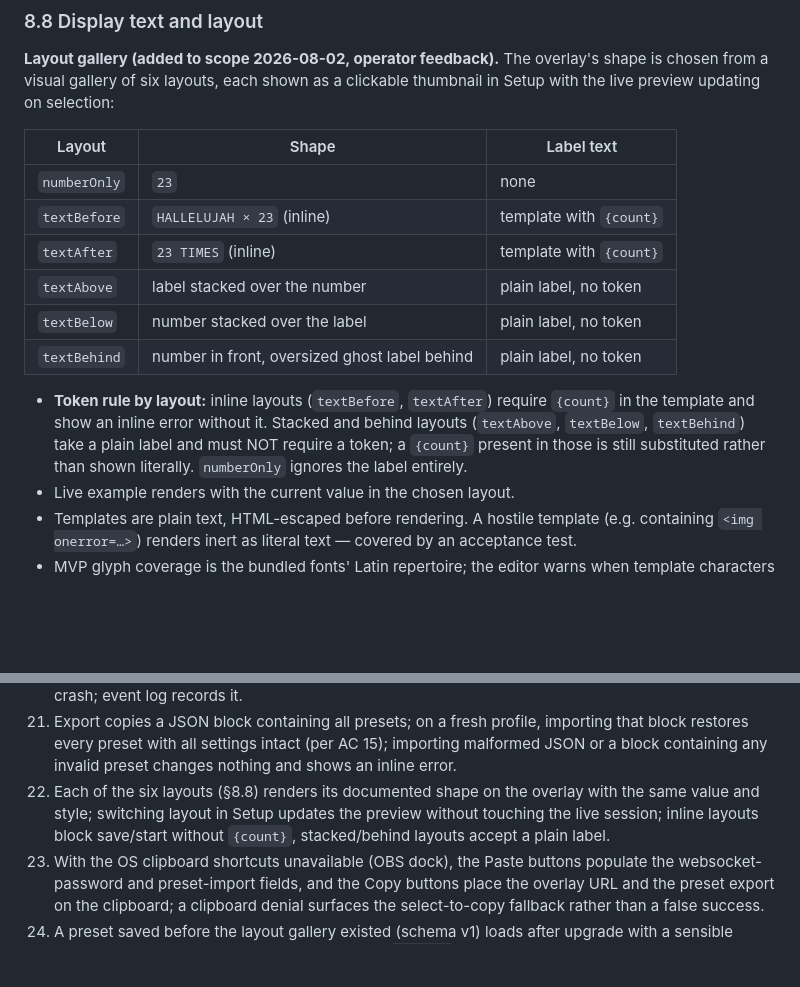
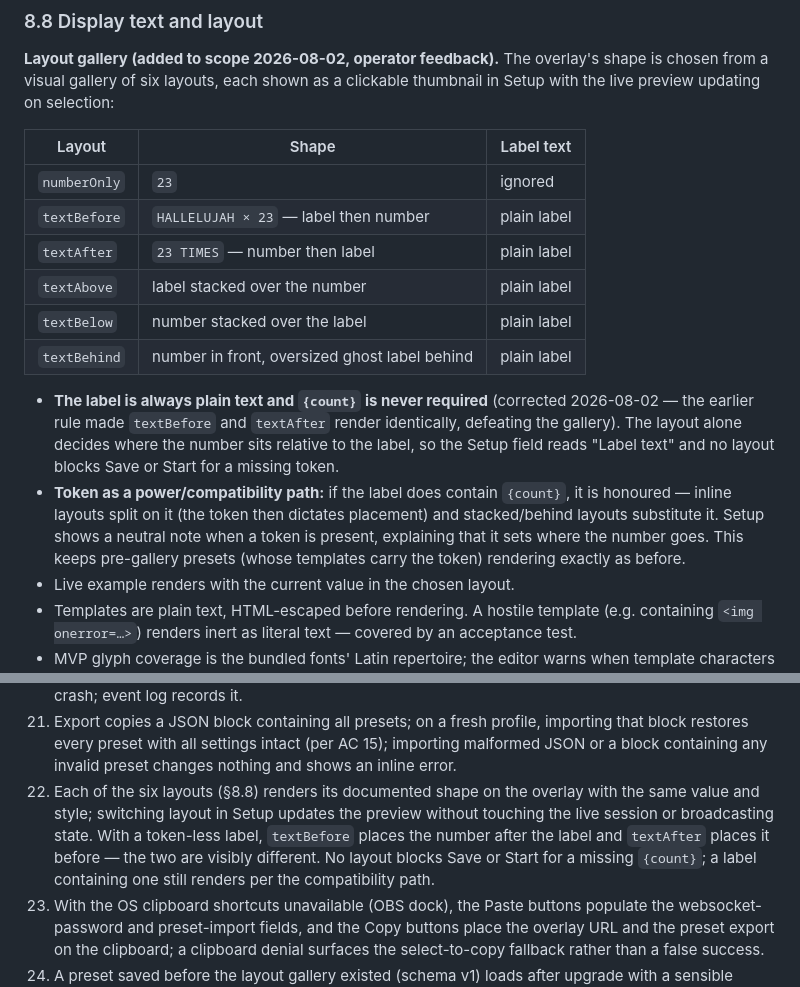
Before and after one commit to theenactorist/live-counter-for-obs, a Markdown page: PRD.md, 2 parts joined by grey strips. GitHub-like rendering; blank space fills up the shorter version.

Commit message:
spec: correct layout semantics — label is always plain text, layout decides number placement ({count} optional compatibility path); AC22 updated
Co-Authored-By: Claude Fable 5 <noreply@anthropic.com>

```diff
--- a/PRD.md
+++ b/PRD.md
@@ -176,14 +176,15 @@ The dock continuously shows: current value (dominant), `X of Y` (Y = configured
 
 | Layout | Shape | Label text |
 |---|---|---|
-| `numberOnly` | `23` | none |
-| `textBefore` | `HALLELUJAH × 23` (inline) | template with `{count}` |
-| `textAfter` | `23 TIMES` (inline) | template with `{count}` |
-| `textAbove` | label stacked over the number | plain label, no token |
-| `textBelow` | number stacked over the label | plain label, no token |
-| `textBehind` | number in front, oversized ghost label behind | plain label, no token |
+| `numberOnly` | `23` | ignored |
+| `textBefore` | `HALLELUJAH × 23` — label then number | plain label |
+| `textAfter` | `23 TIMES` — number then label | plain label |
+| `textAbove` | label stacked over the number | plain label |
+| `textBelow` | number stacked over the label | plain label |
+| `textBehind` | number in front, oversized ghost label behind | plain label |
 
-- **Token rule by layout:** inline layouts (`textBefore`, `textAfter`) require `{count}` in the template and show an inline error without it. Stacked and behind layouts (`textAbove`, `textBelow`, `textBehind`) take a plain label and must NOT require a token; a `{count}` present in those is still substituted rather than shown literally. `numberOnly` ignores the label entirely.
+- **The label is always plain text and `{count}` is never required** (corrected 2026-08-02 — the earlier rule made `textBefore` and `textAfter` render identically, defeating the gallery). The layout alone decides where the number sits relative to the label, so the Setup field reads "Label text" and no layout blocks Save or Start for a missing token.
+- **Token as a power/compatibility path:** if the label does contain `{count}`, it is honoured — inline layouts split on it (the token then dictates placement) and stacked/behind layouts substitute it. Setup shows a neutral note when a token is present, explaining that it sets where the number goes. This keeps pre-gallery presets (whose templates carry the token) rendering exactly as before.
 - Live example renders with the current value in the chosen layout.
 - Templates are plain text, HTML-escaped before rendering. A hostile template (e.g. containing `<img onerror=…>`) renders inert as literal text — covered by an acceptance test.
 - MVP glyph coverage is the bundled fonts' Latin repertoire; the editor warns when template characters fall outside it.
@@ -271,7 +272,7 @@ The Live view remains fully usable at 300 px dock width; primary controls never
 19. Dock closed during automatic run → overlay shows "control panel closed" hint within 6 s and holds the last value; dock reopened → session Paused at that value.
 20. Storage quota exhausted (fault injection) → session continues in memory with a visible warning; no crash; event log records it.
 21. Export copies a JSON block containing all presets; on a fresh profile, importing that block restores every preset with all settings intact (per AC 15); importing malformed JSON or a block containing any invalid preset changes nothing and shows an inline error.
-22. Each of the six layouts (§8.8) renders its documented shape on the overlay with the same value and style; switching layout in Setup updates the preview without touching the live session; inline layouts block save/start without `{count}`, stacked/behind layouts accept a plain label.
+22. Each of the six layouts (§8.8) renders its documented shape on the overlay with the same value and style; switching layout in Setup updates the preview without touching the live session or broadcasting state. With a token-less label, `textBefore` places the number after the label and `textAfter` places it before — the two are visibly different. No layout blocks Save or Start for a missing `{count}`; a label containing one still renders per the compatibility path.
 23. With the OS clipboard shortcuts unavailable (OBS dock), the Paste buttons populate the websocket-password and preset-import fields, and the Copy buttons place the overlay URL and the preset export on the clipboard; a clipboard denial surfaces the select-to-copy fallback rather than a false success.
 24. A preset saved before the layout gallery existed (schema v1) loads after upgrade with a sensible layout inferred (inline when its template carries `{count}`, number-only when it has no template) and all other settings intact.
 
```
